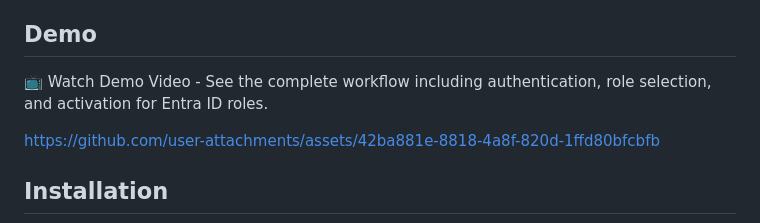
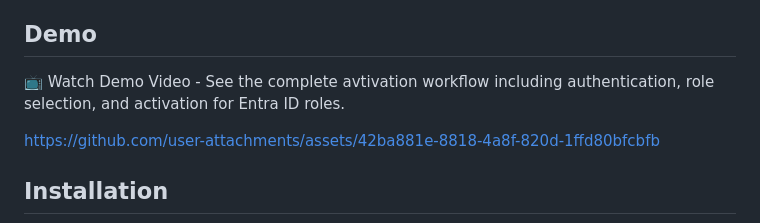
Before and after one commit to markorr321/Entra-PIM, a Markdown page: README.md, the part around the change. GitHub-like rendering.

```diff
--- a/README.md
+++ b/README.md
@@ -14,7 +14,7 @@ PowerShell module for managing Microsoft Entra PIM (Privileged Identity Manageme
 
 ## Demo
 
-📺 Watch Demo Video - See the complete workflow including authentication, role selection, and activation for Entra ID roles.
+📺 Watch Demo Video - See the complete avtivation workflow including authentication, role selection, and activation for Entra ID roles.
 
 https://github.com/user-attachments/assets/42ba881e-8818-4a8f-820d-1ffd80bfcbfb
 
```
